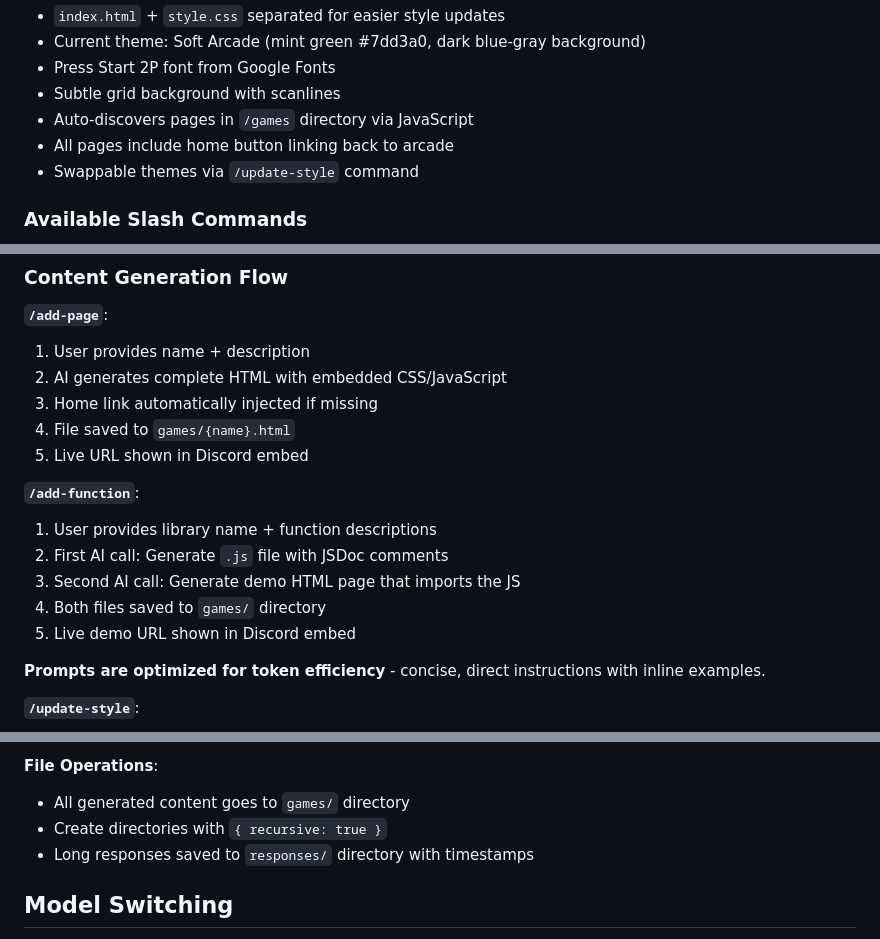
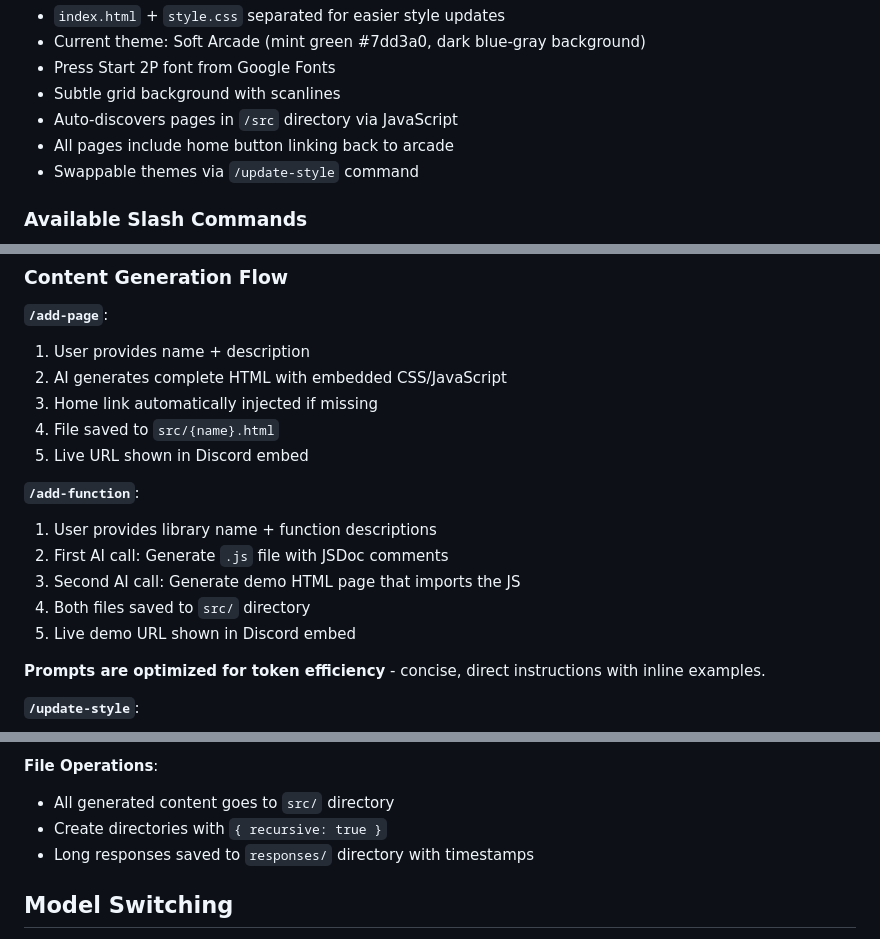
Before and after one commit to milwrite/javabot, a Markdown page: CLAUDE.md, 3 parts joined by grey strips. GitHub-like rendering.

Commit message:
update claude.md to reflect src directory instead of games

```diff
--- a/CLAUDE.md
+++ b/CLAUDE.md
@@ -71,7 +71,7 @@ The entire bot is contained in `index.js` (~1838 lines) with these key sections
 - Current theme: Soft Arcade (mint green #7dd3a0, dark blue-gray background)
 - Press Start 2P font from Google Fonts
 - Subtle grid background with scanlines
-- Auto-discovers pages in `/games` directory via JavaScript
+- Auto-discovers pages in `/src` directory via JavaScript
 - All pages include home button linking back to arcade
 - Swappable themes via `/update-style` command
 
@@ -114,14 +114,14 @@ The bot uses OpenRouter's function calling to give the AI autonomous access to:
 1. User provides name + description
 2. AI generates complete HTML with embedded CSS/JavaScript
 3. Home link automatically injected if missing
-4. File saved to `games/{name}.html`
+4. File saved to `src/{name}.html`
 5. Live URL shown in Discord embed
 
 **`/add-function`**:
 1. User provides library name + function descriptions
 2. First AI call: Generate `.js` file with JSDoc comments
 3. Second AI call: Generate demo HTML page that imports the JS
-4. Both files saved to `games/` directory
+4. Both files saved to `src/` directory
 5. Live demo URL shown in Discord embed
 
 **Prompts are optimized for token efficiency** - concise, direct instructions with inline examples.
@@ -234,7 +234,7 @@ errorTracker.set(`${userId}-${commandName}`, {
 - Use Doc Sportello responses in descriptions
 
 **File Operations**:
-- All generated content goes to `games/` directory
+- All generated content goes to `src/` directory
 - Create directories with `{ recursive: true }`
 - Long responses saved to `responses/` directory with timestamps
 
```
